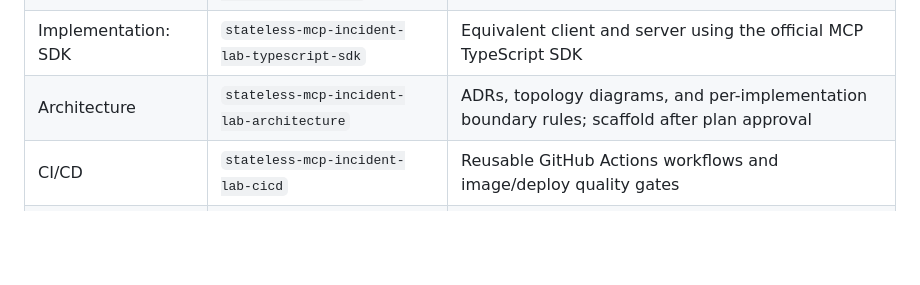
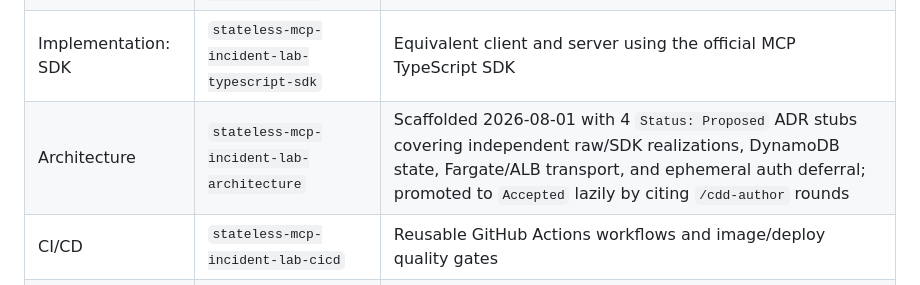
Before and after one commit to maximalfocus/stateless-mcp-incident-lab-prd, a Markdown page: PLAN-001-stateless-core.md, the part around the change. Drawn GitHub-style; blank space fills up the shorter version.

```diff
--- a/PLAN-001-stateless-core.md
+++ b/PLAN-001-stateless-core.md
@@ -32,7 +32,7 @@ The architectural shape is **hexagonal / ports-and-adapters**:
 | Frontend Conformance | N/A | No graphical frontend |
 | Implementation: raw | `stateless-mcp-incident-lab-typescript-raw` | Raw client and server using `node:http`, `fetch`, and direct JSON-RPC/SSE handling |
 | Implementation: SDK | `stateless-mcp-incident-lab-typescript-sdk` | Equivalent client and server using the official MCP TypeScript SDK |
-| Architecture | `stateless-mcp-incident-lab-architecture` | ADRs, topology diagrams, and per-implementation boundary rules; scaffold after plan approval |
+| Architecture | `stateless-mcp-incident-lab-architecture` | Scaffolded 2026-08-01 with 4 `Status: Proposed` ADR stubs covering independent raw/SDK realizations, DynamoDB state, Fargate/ALB transport, and ephemeral auth deferral; promoted to `Accepted` lazily by citing `/cdd-author` rounds |
 | CI/CD | `stateless-mcp-incident-lab-cicd` | Reusable GitHub Actions workflows and image/deploy quality gates |
 | Infrastructure | `stateless-mcp-incident-lab-infrastructure` | AWS CDK for DynamoDB, ECR, ECS Fargate, ALB, WAF, Secrets Manager, and CloudWatch |
 
```
Also changed, not shown: PROBLEM.md (+2 -1 lines).
